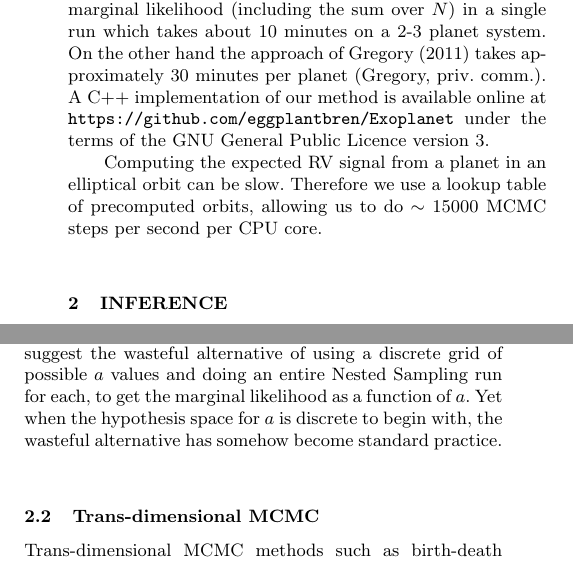
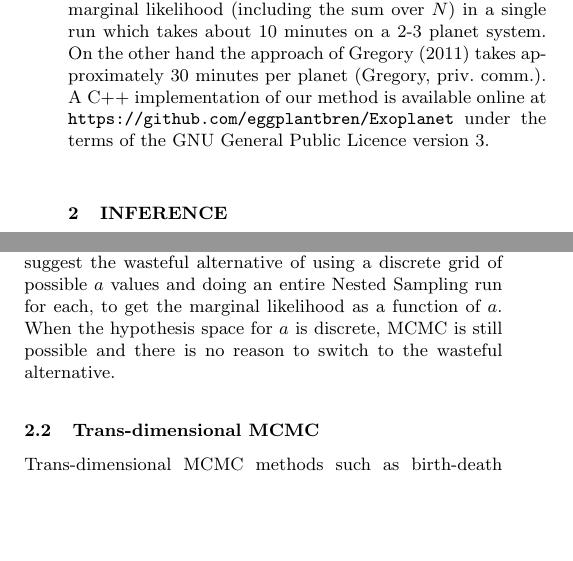
Before and after one commit to eggplantbren/Exoplanet, a LaTeX paper (Paper/ms.tex): two parts of the columns of page 2 of 9, joined at a grey line, cut so that both start at the same text, the shorter picture padded with empty space. Compiled offline with LaTeX, dvips and Ghostscript; a LaTeX package or settings file that is missing is left out.

Commit message:
Removed lookup table talk from introduction

```diff
--- a/Paper/ms.tex
+++ b/Paper/ms.tex
@@ -121,11 +121,6 @@ On the other hand the approach of
 at {\tt https://github.com/eggplantbren/Exoplanet} under the terms of the
 GNU General Public Licence version 3.
 
-Computing the expected RV signal from
-a planet in an elliptical orbit can be slow. Therefore we use a lookup table
-of precomputed orbits, allowing us to do $\sim 15000$ MCMC steps per second
-per CPU core.
-
 \section{Inference}
 Bayesian inference is the use of probability theory to describe uncertainty
 \citep{sivia, ohagan}. In this framework, we approach data analysis problems by first
@@ -205,10 +200,8 @@ by exploring the joint posterior for $a$ and $b$, and then only looking at the
 generated values of $a$. Nobody would suggest the wasteful alternative
 of using a discrete grid of possible $a$ values and doing an entire Nested
 Sampling run for each, to get the marginal likelihood as a function of $a$.
-Yet when the hypothesis space for $a$ is discrete to begin with, the wasteful
-alternative has somehow become standard practice.
-
-
+When the hypothesis space for $a$ is discrete, MCMC is still possible and there
+is no reason to switch to the wasteful alternative.
 
 \subsection{Trans-dimensional MCMC}
 Trans-dimensional MCMC methods such as birth-death MCMC \citep{birthdeath} or the
```
